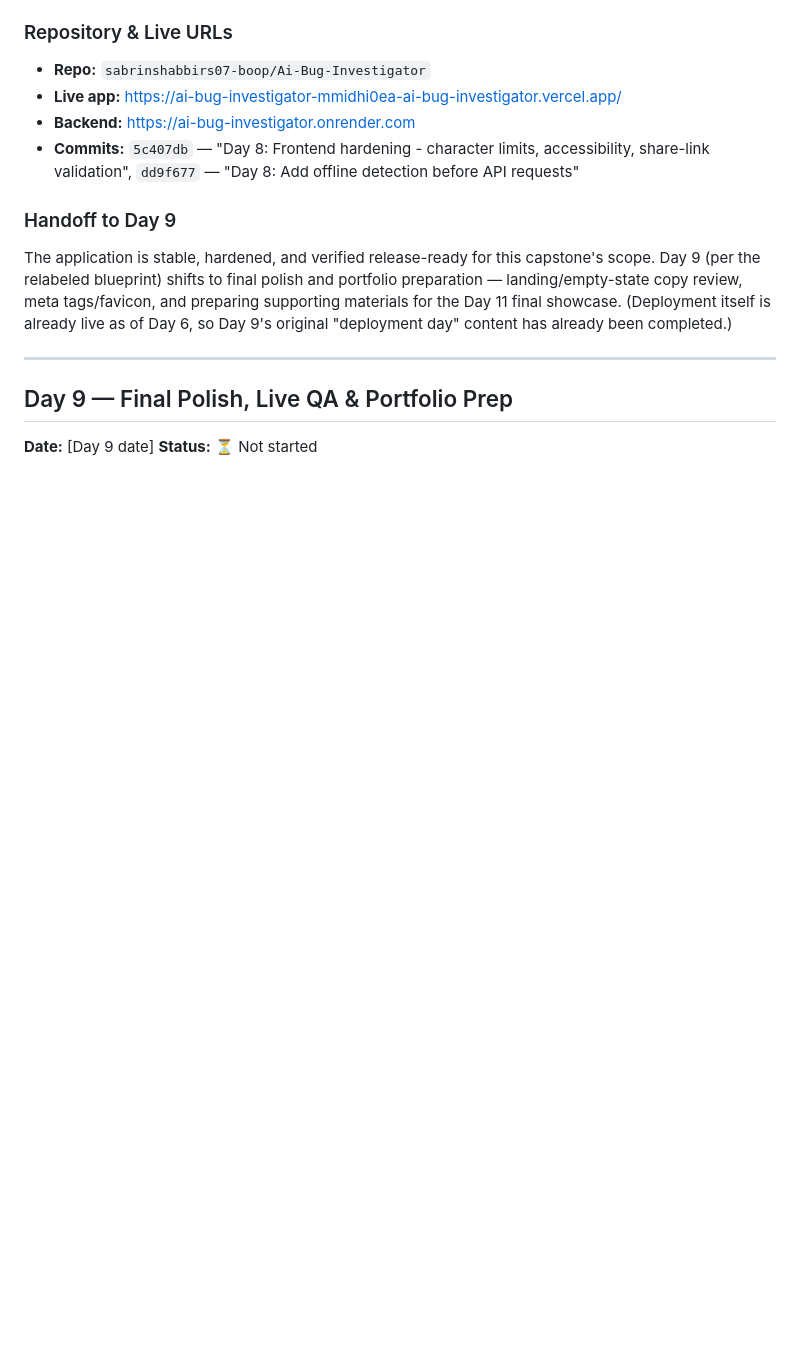
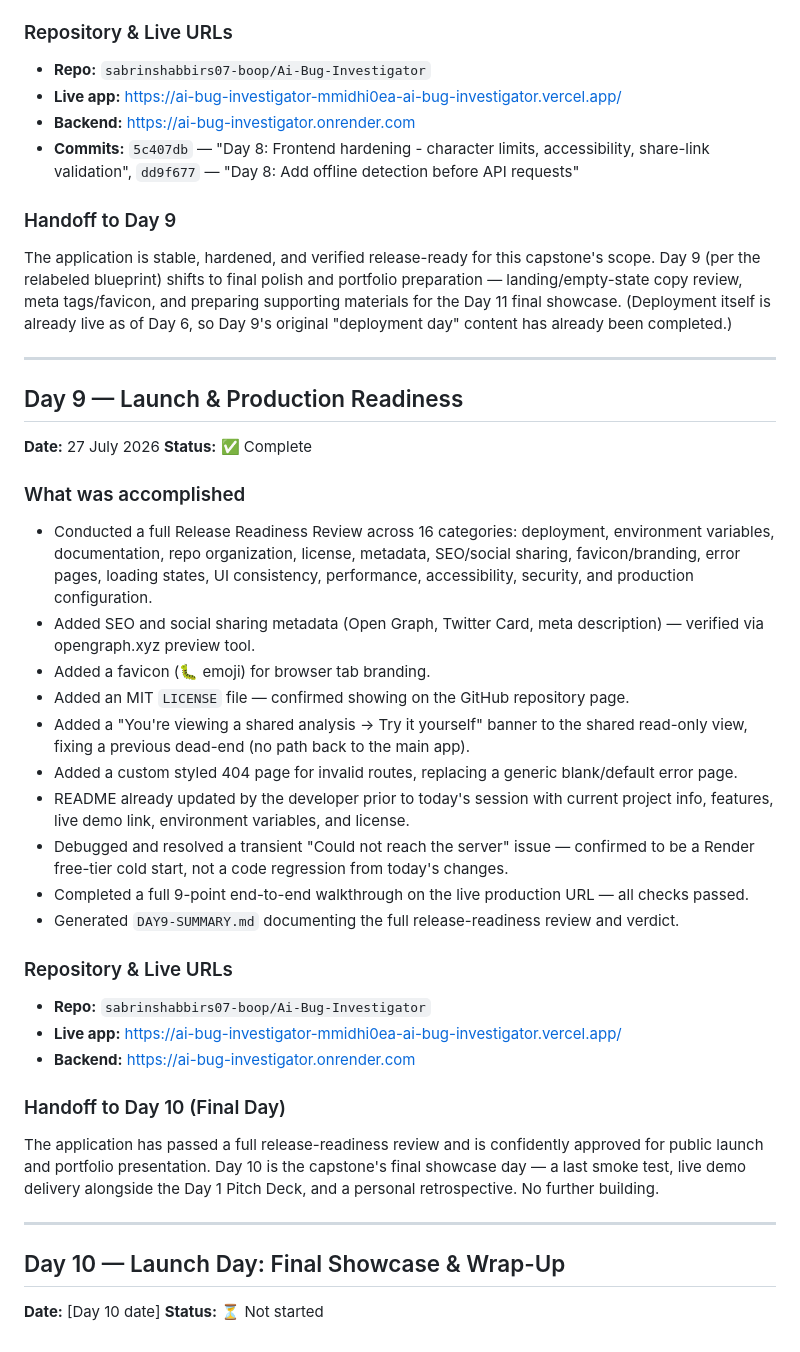
Before and after one commit to sabrinshabbirs07-boop/Ai-Bug-Investigator, a Markdown page: PROJECT-LOG.md, the part around the change. Drawn GitHub-style; blank space fills up the shorter version.

Commit message:
Day 9: Release readiness and production launch

```diff
--- a/PROJECT-LOG.md
+++ b/PROJECT-LOG.md
@@ -200,6 +200,32 @@ The application is stable, hardened, and verified release-ready for this capston
 
 ---
 
-## Day 9 — Final Polish, Live QA & Portfolio Prep
-**Date:** [Day 9 date]
+## Day 9 — Launch & Production Readiness
+**Date:** 27 July 2026
+**Status:** ✅ Complete
+
+### What was accomplished
+- Conducted a full Release Readiness Review across 16 categories: deployment, environment variables, documentation, repo organization, license, metadata, SEO/social sharing, favicon/branding, error pages, loading states, UI consistency, performance, accessibility, security, and production configuration.
+- Added SEO and social sharing metadata (Open Graph, Twitter Card, meta description) — verified via opengraph.xyz preview tool.
+- Added a favicon (🐛 emoji) for browser tab branding.
+- Added an MIT `LICENSE` file — confirmed showing on the GitHub repository page.
+- Added a "You're viewing a shared analysis → Try it yourself" banner to the shared read-only view, fixing a previous dead-end (no path back to the main app).
+- Added a custom styled 404 page for invalid routes, replacing a generic blank/default error page.
+- README already updated by the developer prior to today's session with current project info, features, live demo link, environment variables, and license.
+- Debugged and resolved a transient "Could not reach the server" issue — confirmed to be a Render free-tier cold start, not a code regression from today's changes.
+- Completed a full 9-point end-to-end walkthrough on the live production URL — all checks passed.
+- Generated `DAY9-SUMMARY.md` documenting the full release-readiness review and verdict.
+
+### Repository & Live URLs
+- **Repo:** `sabrinshabbirs07-boop/Ai-Bug-Investigator`
+- **Live app:** https://ai-bug-investigator-mmidhi0ea-ai-bug-investigator.vercel.app/
+- **Backend:** https://ai-bug-investigator.onrender.com
+
+### Handoff to Day 10 (Final Day)
+The application has passed a full release-readiness review and is confidently approved for public launch and portfolio presentation. Day 10 is the capstone's final showcase day — a last smoke test, live demo delivery alongside the Day 1 Pitch Deck, and a personal retrospective. No further building.
+
+---
+
+## Day 10 — Launch Day: Final Showcase & Wrap-Up
+**Date:** [Day 10 date]
 **Status:** ⏳ Not started
```
Also changed, not shown: DAY9-SUMMARY.md (added, +72 -0 lines).
